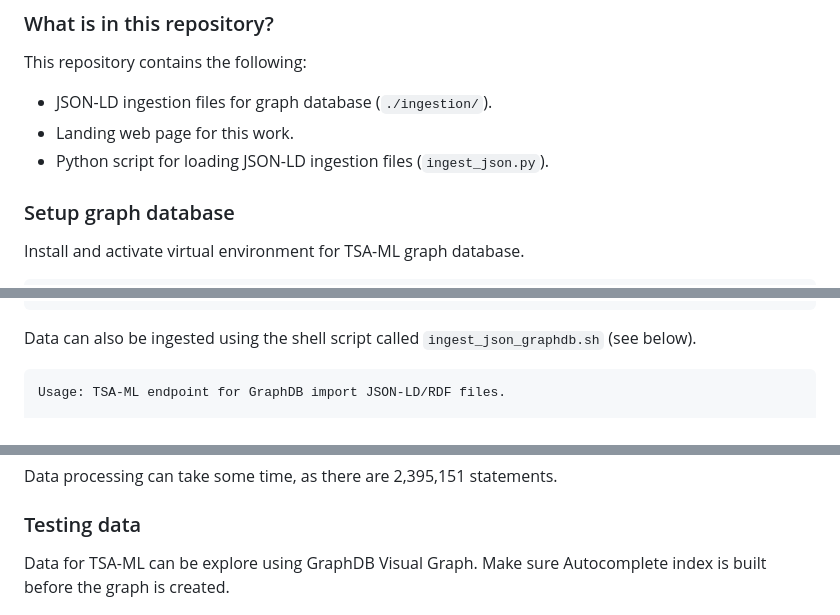
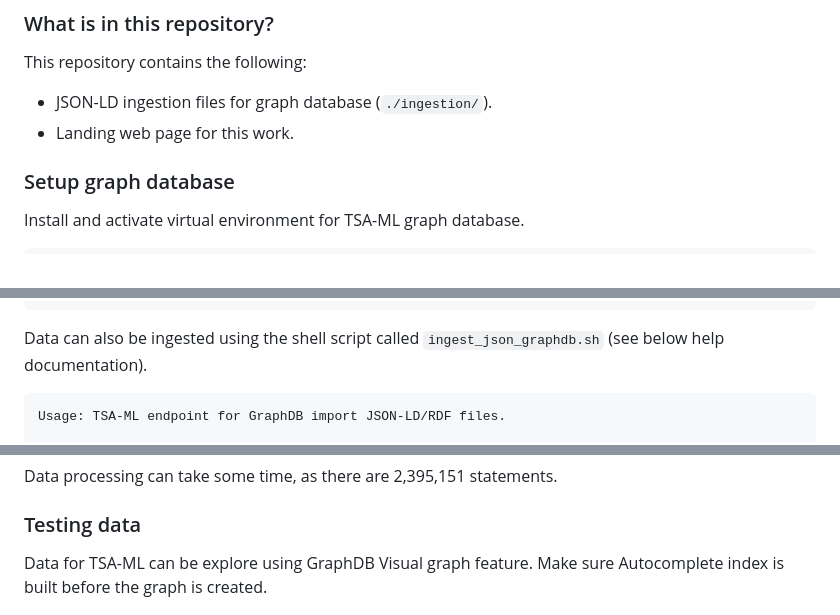
Before and after one commit to tsa-ml/tsa-ml, a Markdown page: README.md, 3 parts joined by grey strips. GitHub-like rendering.

Commit message:
minor changes to README.md

````diff
--- a/README.md
+++ b/README.md
@@ -44,7 +44,6 @@ This repository contains the following:
 
 * JSON-LD ingestion files for graph database (`./ingestion/`).
 * Landing web page for this work.
-* Python script for loading JSON-LD ingestion files (`ingest_json.py`).
 
 ### Setup graph database
 
@@ -138,7 +137,7 @@ Before executing the endpoint for ingesting JSON data files into GraphDB, need t
     ].
 ```
 
-Data can also be ingested using the shell script called `ingest_json_graphdb.sh` (see below).
+Data can also be ingested using the shell script called `ingest_json_graphdb.sh` (see below help documentation).
 
 ```
 Usage: TSA-ML endpoint for GraphDB import JSON-LD/RDF files.
@@ -167,7 +166,7 @@ Data processing can take some time, as there are 2,395,151 statements.
 
 ### Testing data
 
-Data for TSA-ML can be explore using GraphDB Visual Graph. Make sure Autocomplete index is built before the graph is created.
+Data for TSA-ML can be explore using GraphDB Visual graph feature. Make sure Autocomplete index is built before the graph is created.
 
 ![alt text](resources/graphdb_visual_graph.png)
 
````
Also changed, not shown: other parts of README.md (+1 -1 lines).
